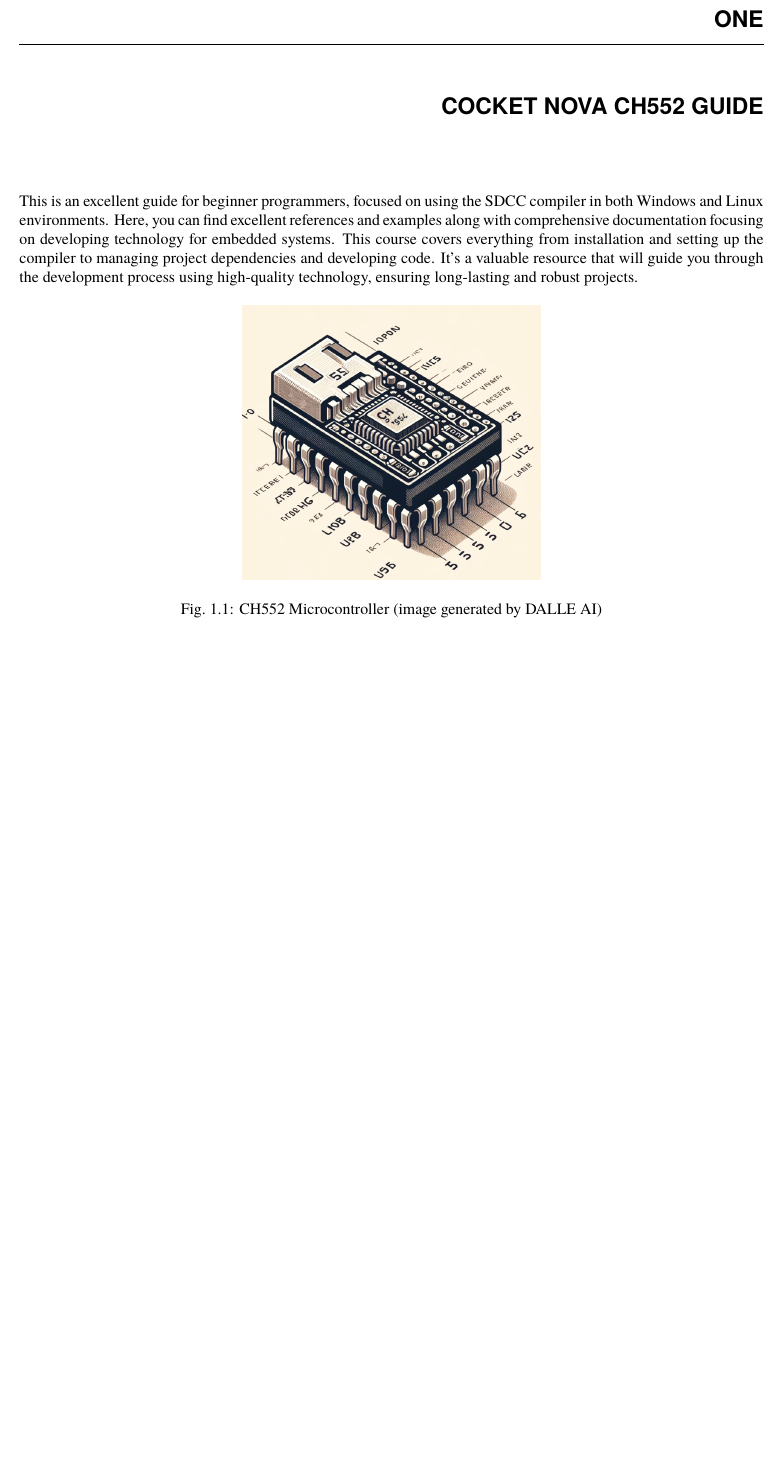
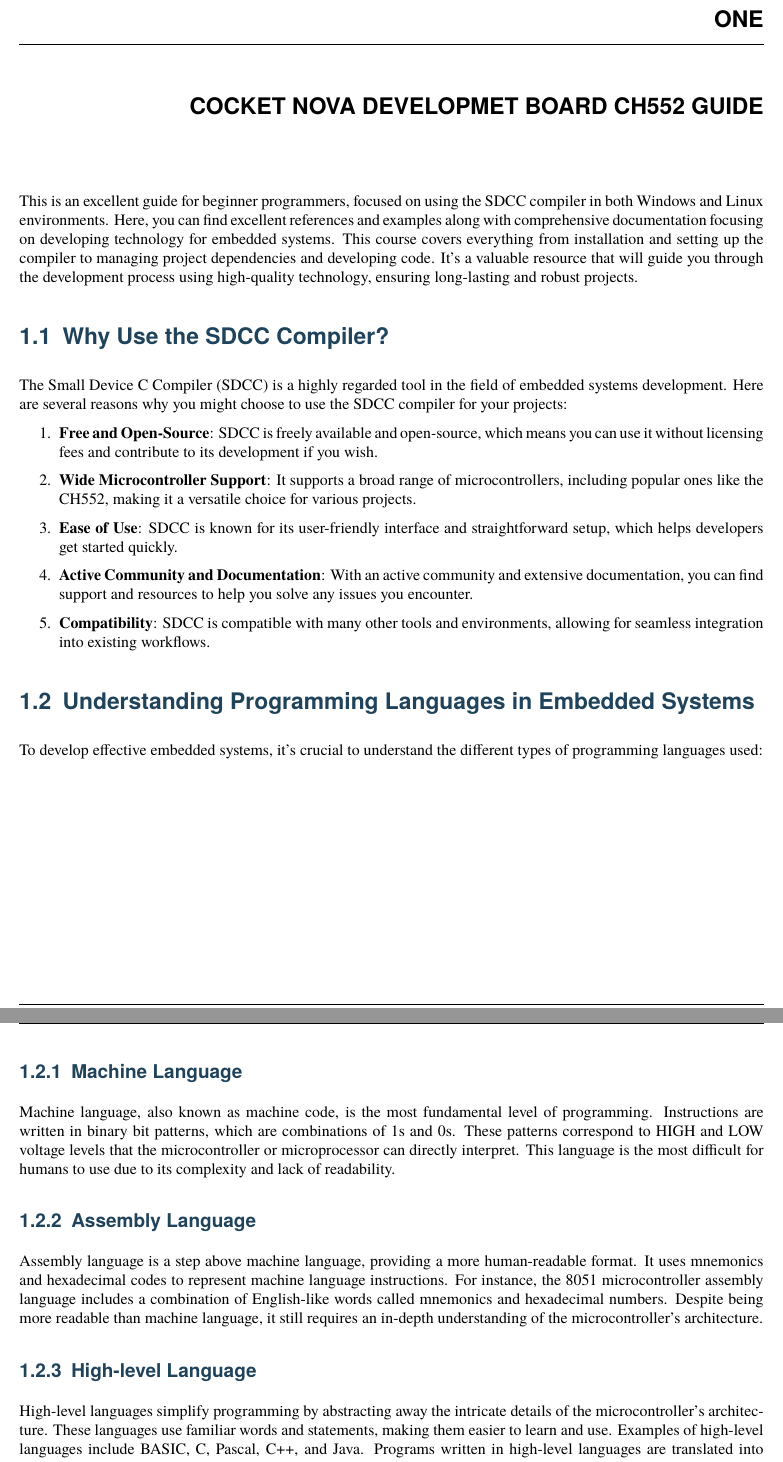
Before and after one commit to UNIT-Electronics/CH55x_SDCC_Doc, a LaTeX document (pdf/latex/cocketnovadevelopmentboardprogrammingguidecc.tex): part of page 7 of 38 before the commit and two parts of pages 7 and 8 of 40 after it, the two joined at a grey line, cut so that both start at the same text, the shorter picture padded with empty space. Compiled offline with pdfLaTeX.

Commit message:
chore: modified file pdf project

```diff
--- a/pdf/latex/cocketnovadevelopmentboardprogrammingguidecc.tex
+++ b/pdf/latex/cocketnovadevelopmentboardprogrammingguidecc.tex
@@ -111,16 +111,63 @@ The codes examples in github are available in the following link: \sphinxhref{ht
 \sphinxstepscope
 
 
-\chapter{Cocket Nova CH552 Guide}
-\label{\detokenize{about:cocket-nova-ch552-guide}}\label{\detokenize{about::doc}}
+\chapter{Cocket Nova Developmet Board CH552 Guide}
+\label{\detokenize{about:cocket-nova-developmet-board-ch552-guide}}\label{\detokenize{about::doc}}
 \sphinxAtStartPar
 This is an excellent guide for beginner programmers, focused on using the SDCC compiler in both Windows and Linux environments.
 Here, you can find excellent references and examples along with comprehensive documentation focusing on developing technology for embedded systems.
-This course covers everything from installation and setting up the compiler to managing project dependencies and developing code. It’s a valuable resource that will guide you through the development process using high\sphinxhyphen{}quality technology, ensuring long\sphinxhyphen{}lasting and robust projects.
-
-\begin{figure}[htbp]
-\centering
-\capstart
-
-\noindent\sphinxincludegraphics[width=0.400\linewidth]{{CH552}.png}
-\caption{CH552 Microcontroller (image generated by DALLE AI)}\label{\detokenize{about:id2}}\label{\detokenize{about:ch552}}\end{figure}
+This course covers everything from installation and setting up the compiler to managing project dependencies and developing code.
+It’s a valuable resource that will guide you through the development process using high\sphinxhyphen{}quality technology, ensuring long\sphinxhyphen{}lasting and robust projects.
+
+
+\section{Why Use the SDCC Compiler?}
+\label{\detokenize{about:why-use-the-sdcc-compiler}}
+\sphinxAtStartPar
+The Small Device C Compiler (SDCC) is a highly regarded tool in the field of embedded systems development. Here are several reasons why you might choose to use the SDCC compiler for your projects:
+\begin{enumerate}
+\sphinxsetlistlabels{\arabic}{enumi}{enumii}{}{.}%
+\item {}
+\sphinxAtStartPar
+\sphinxstylestrong{Free and Open\sphinxhyphen{}Source}: SDCC is freely available and open\sphinxhyphen{}source, which means you can use it without licensing fees and contribute to its development if you wish.
+
+\item {}
+\sphinxAtStartPar
+\sphinxstylestrong{Wide Microcontroller Support}: It supports a broad range of microcontrollers, including popular ones like the CH552, making it a versatile choice for various projects.
+
+\item {}
+\sphinxAtStartPar
+\sphinxstylestrong{Ease of Use}: SDCC is known for its user\sphinxhyphen{}friendly interface and straightforward setup, which helps developers get started quickly.
+
+\item {}
+\sphinxAtStartPar
+\sphinxstylestrong{Active Community and Documentation}: With an active community and extensive documentation, you can find support and resources to help you solve any issues you encounter.
+
+\item {}
+\sphinxAtStartPar
+\sphinxstylestrong{Compatibility}: SDCC is compatible with many other tools and environments, allowing for seamless integration into existing workflows.
+
+\end{enumerate}
+
+
+\section{Understanding Programming Languages in Embedded Systems}
+\label{\detokenize{about:understanding-programming-languages-in-embedded-systems}}
+\sphinxAtStartPar
+To develop effective embedded systems, it’s crucial to understand the different types of programming languages used:
+
+
+\subsection{Machine Language}
+\label{\detokenize{about:machine-language}}
+\sphinxAtStartPar
+Machine language, also known as machine code, is the most fundamental level of programming. Instructions are written in binary bit patterns, which are combinations of 1s and 0s. These patterns correspond to HIGH and LOW voltage levels that the microcontroller or microprocessor can directly interpret. This language is the most difficult for humans to use due to its complexity and lack of readability.
+
+
+\subsection{Assembly Language}
+\label{\detokenize{about:assembly-language}}
+\sphinxAtStartPar
+Assembly language is a step above machine language, providing a more human\sphinxhyphen{}readable format. It uses mnemonics and hexadecimal codes to represent machine language instructions. For instance, the 8051 microcontroller assembly language includes a combination of English\sphinxhyphen{}like words called mnemonics and hexadecimal numbers. Despite being more readable than machine language, it still requires an in\sphinxhyphen{}depth understanding of the microcontroller’s architecture.
+
+
+\subsection{High\sphinxhyphen{}level Language}
+\label{\detokenize{about:high-level-language}}
+\sphinxAtStartPar
+High\sphinxhyphen{}level languages simplify programming by abstracting away the intricate details of the microcontroller’s architecture. These languages use familiar words and statements, making them easier to learn and use. Examples of high\sphinxhyphen{}level languages include BASIC, C, Pascal, C++, and Java. Programs written in high\sphinxhyphen{}level languages are translated into machine code by a compiler, bridging the gap between human\sphinxhyphen{}friendly code and machine\sphinxhyphen{}understandable instructions.
```
Also changed, not shown: pdf/latex/CH552.png (deleted), pdf/latex/cocketnovadevelopmentboardprogrammingguidecc.pdf, pdf/latex/cocketnovadevelopmentboardprogrammingguidecc.tex (7 more changed lines), 8 other files.
